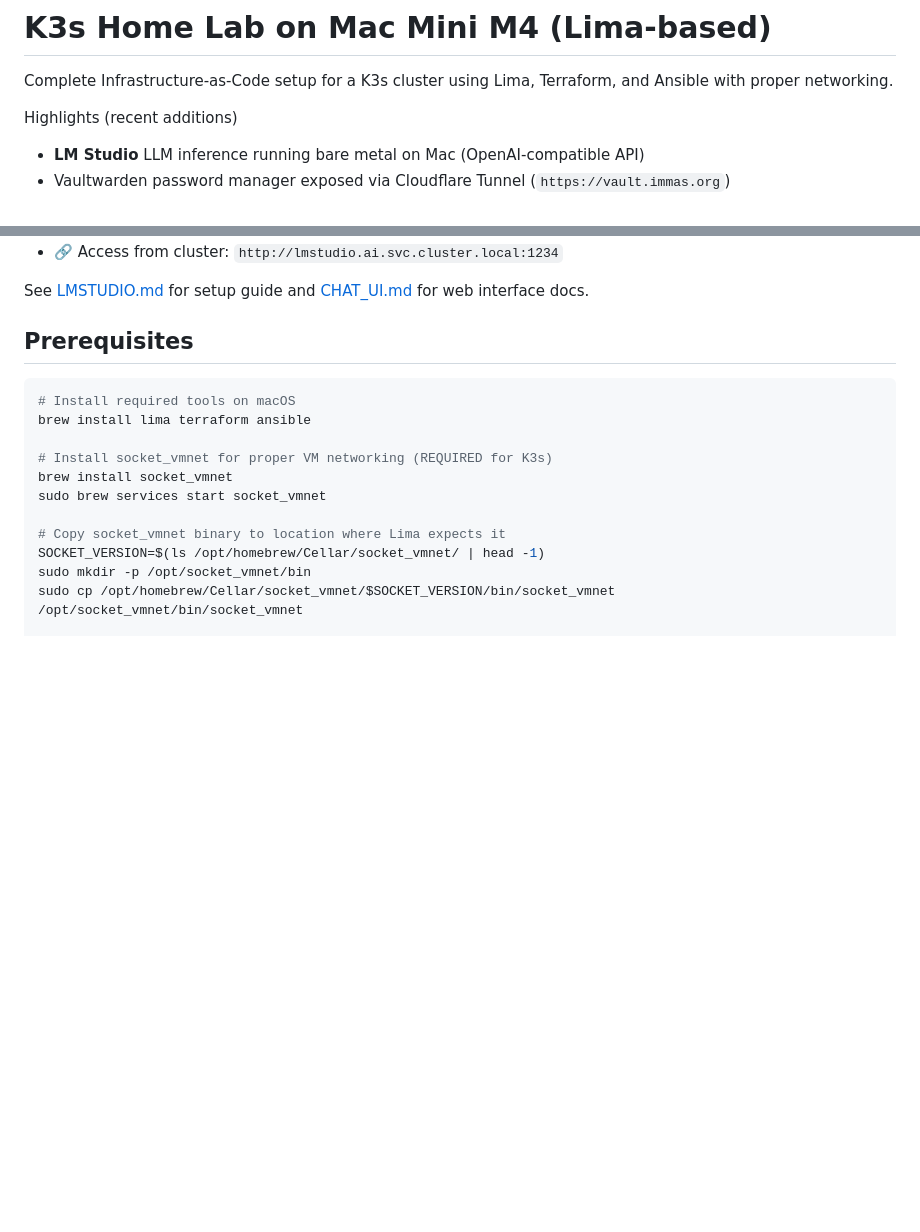
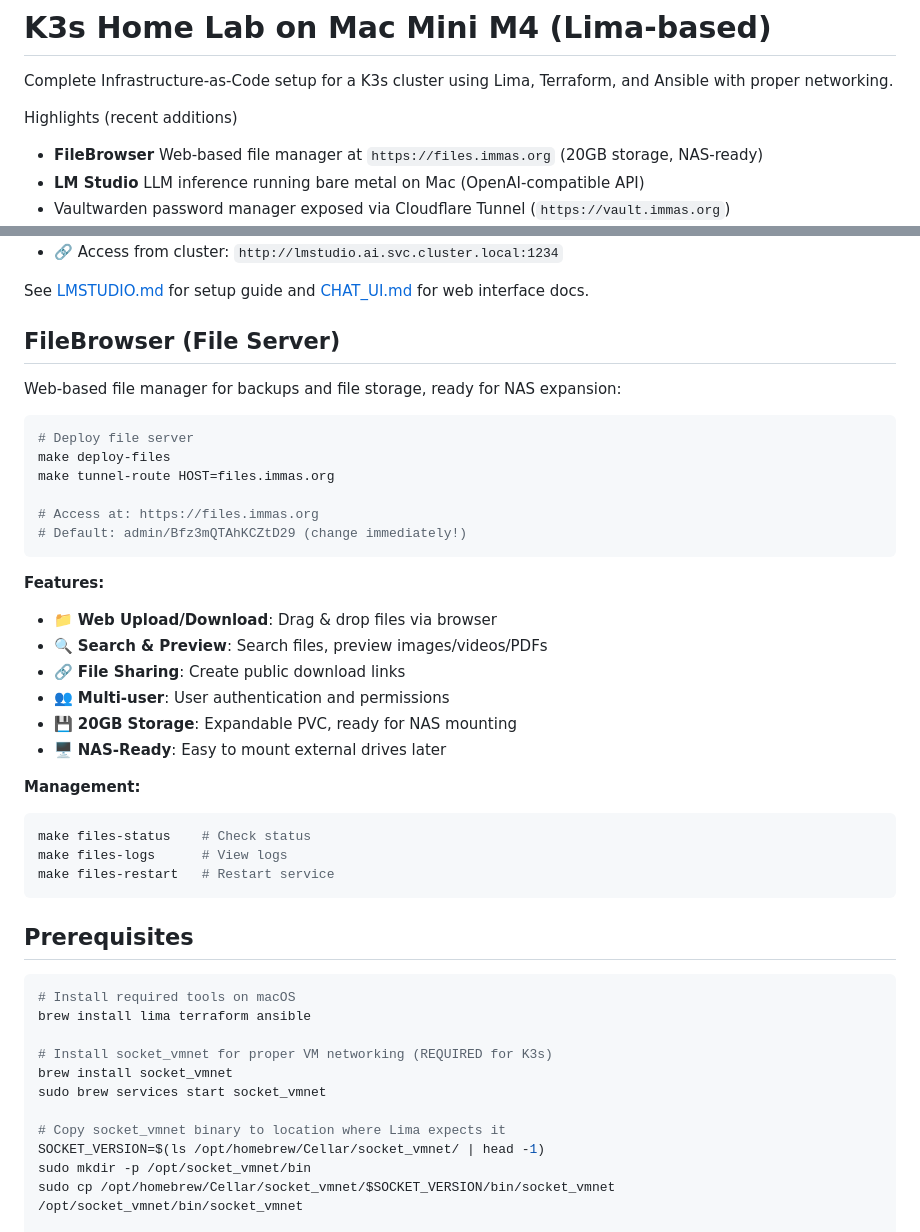
Before and after one commit to immaribeiro/homelab, a Markdown page: README.md, 2 parts joined by grey strips. GitHub-like rendering; blank space fills up the shorter version.

````diff
--- a/README.md
+++ b/README.md
@@ -3,6 +3,7 @@
 Complete Infrastructure-as-Code setup for a K3s cluster using Lima, Terraform, and Ansible with proper networking.
 
 Highlights (recent additions)
+- **FileBrowser** Web-based file manager at `https://files.immas.org` (20GB storage, NAS-ready)
 - **LM Studio** LLM inference running bare metal on Mac (OpenAI-compatible API)
 - Vaultwarden password manager exposed via Cloudflare Tunnel (`https://vault.immas.org`)
 - Telegram homelab bot with qBittorrent integration (submit magnets from Telegram)
@@ -92,6 +93,34 @@ make tunnel-route HOST=llm.immas.org
 - 🔗 Access from cluster: `http://lmstudio.ai.svc.cluster.local:1234`
 
 See [LMSTUDIO.md](./LMSTUDIO.md) for setup guide and [CHAT_UI.md](./CHAT_UI.md) for web interface docs.
+
+## FileBrowser (File Server)
+
+Web-based file manager for backups and file storage, ready for NAS expansion:
+
+```bash
+# Deploy file server
+make deploy-files
+make tunnel-route HOST=files.immas.org
+
+# Access at: https://files.immas.org
+# Default: admin/Bfz3mQTAhKCZtD29 (change immediately!)
+```
+
+**Features:**
+- 📁 **Web Upload/Download**: Drag & drop files via browser
+- 🔍 **Search & Preview**: Search files, preview images/videos/PDFs
+- 🔗 **File Sharing**: Create public download links
+- 👥 **Multi-user**: User authentication and permissions
+- 💾 **20GB Storage**: Expandable PVC, ready for NAS mounting
+- 🖥️ **NAS-Ready**: Easy to mount external drives later
+
+**Management:**
+```bash
+make files-status    # Check status
+make files-logs      # View logs
+make files-restart   # Restart service
+```
 
 ## Prerequisites
 
````
Also changed, not shown: DEPLOYMENT.md (+52 -0 lines).
